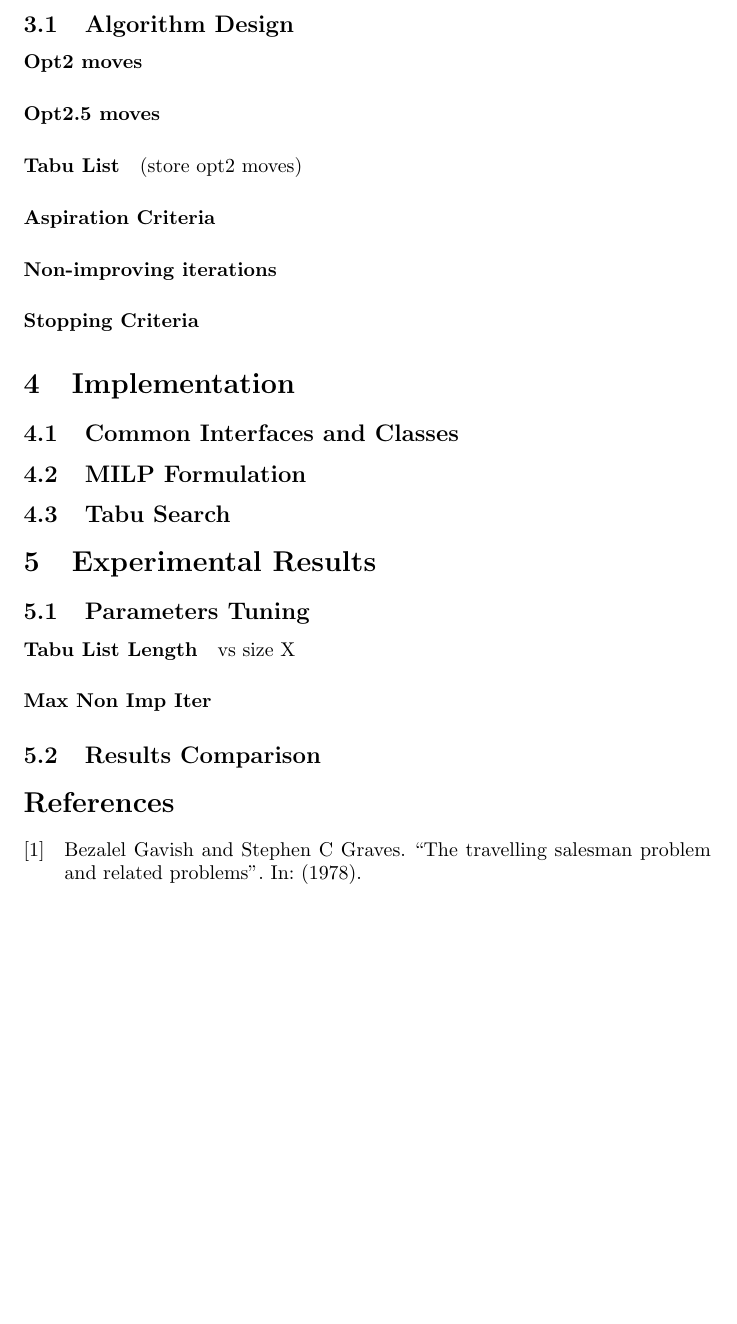
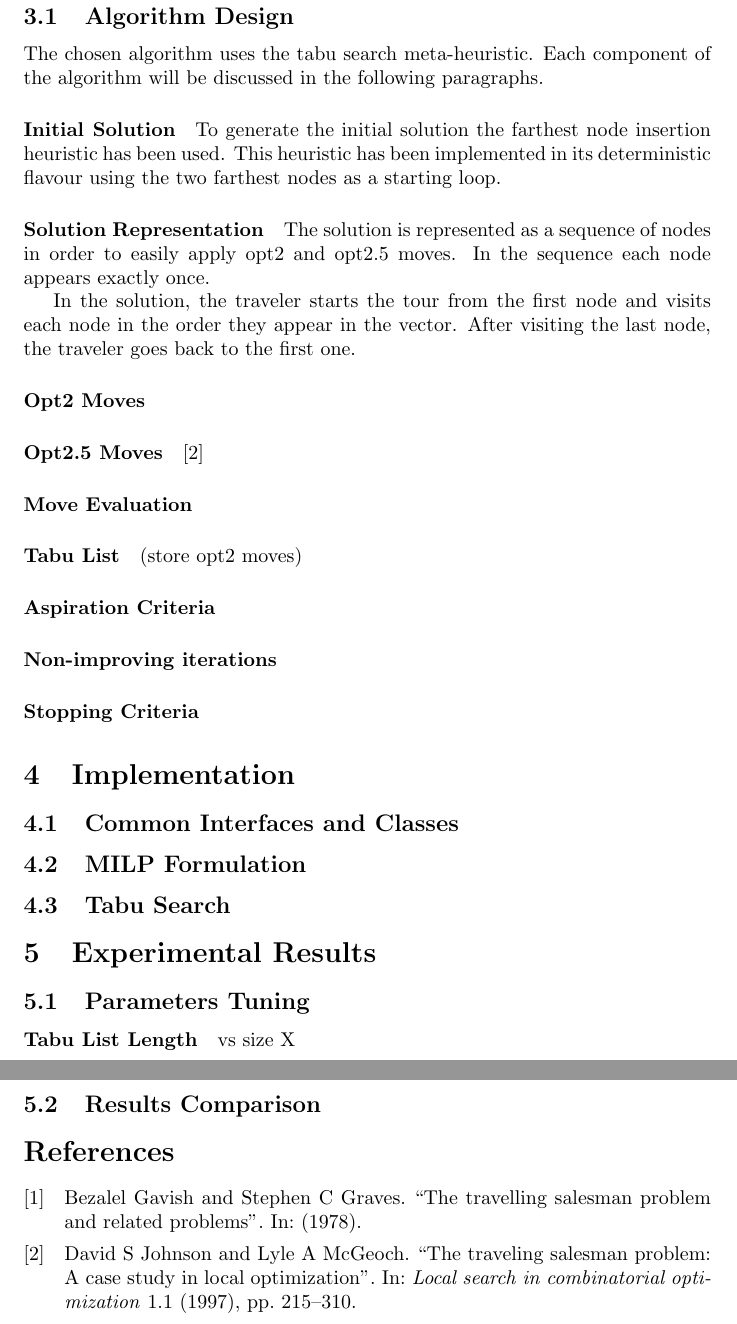
Before and after one commit to EliaScandaletti/TSP-MeMoCO, a LaTeX document (report/report.tex): part of page 3 of 3 before the commit and two parts of pages 3 and 4 of 4 after it, the two joined at a grey line, cut so that both start at the same text, the shorter picture padded with empty space. Compiled offline with pdfLaTeX.

Commit message:
Heuristics Design introduction

```diff
--- a/report/report.tex
+++ b/report/report.tex
@@ -89,8 +90,24 @@ This formulation corresponds to the one presented in \cite{gavish1978travelling}
 \section{Heuristic Method}
 
 \subsection{Algorithm Design}
-\paragraph{Opt2 moves}
-\paragraph{Opt2.5 moves}
+The chosen algorithm uses the tabu search meta-heuristic.
+Each component of the algorithm will be discussed in the following paragraphs.
+
+\paragraph{Initial Solution}
+To generate the initial solution the farthest node insertion heuristic has been used.
+This heuristic has been implemented in its deterministic flavour using the two farthest nodes as a starting loop.
+
+\paragraph{Solution Representation}
+The solution is represented as a sequence of nodes in order to easily apply opt2 and opt2.5 moves.
+In the sequence each node appears exactly once.
+
+In the solution, the traveler starts the tour from the first node and visits each node in the order they appear in the vector.
+After visiting the last node, the traveler goes back to the first one.
+
+\paragraph{Opt2 Moves}
+\paragraph{Opt2.5 Moves}
+\cite{johnson1997traveling}
+\paragraph{Move Evaluation}
 \paragraph{Tabu List} (store opt2 moves)
 \paragraph{Aspiration Criteria}
 \paragraph{Non-improving iterations}
```
Also changed, not shown: report/biblio.bib (+11 -0 lines), report/report.tex (3 more changed lines).
